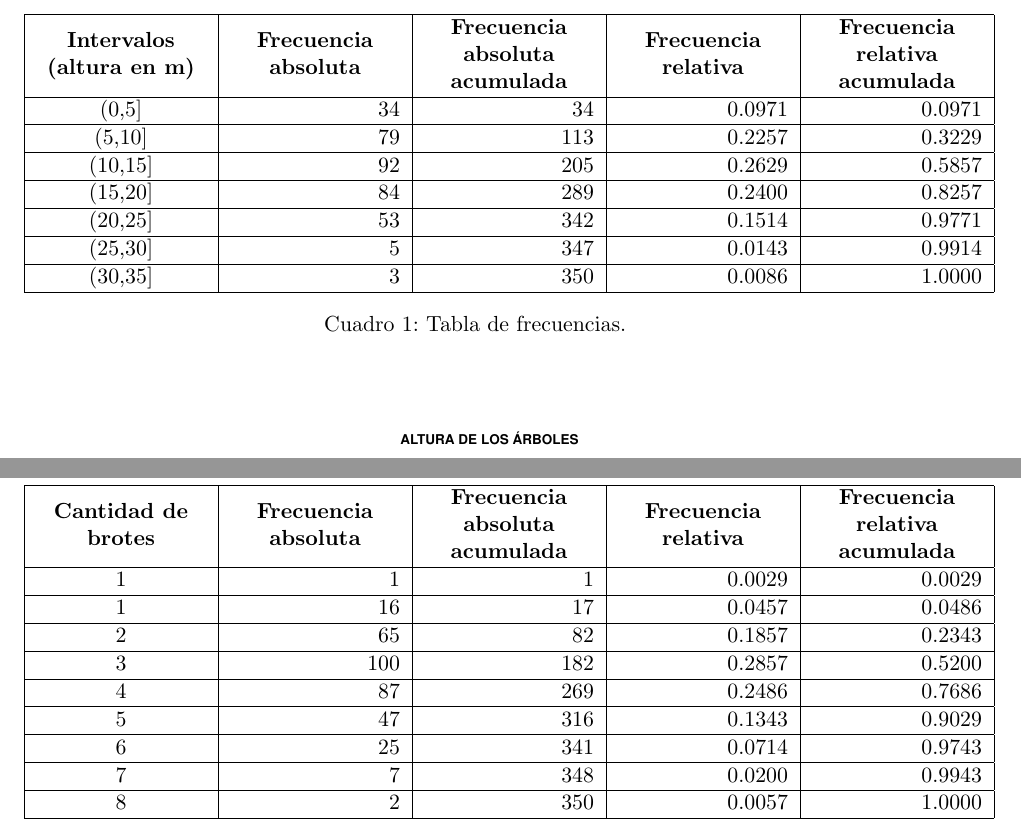
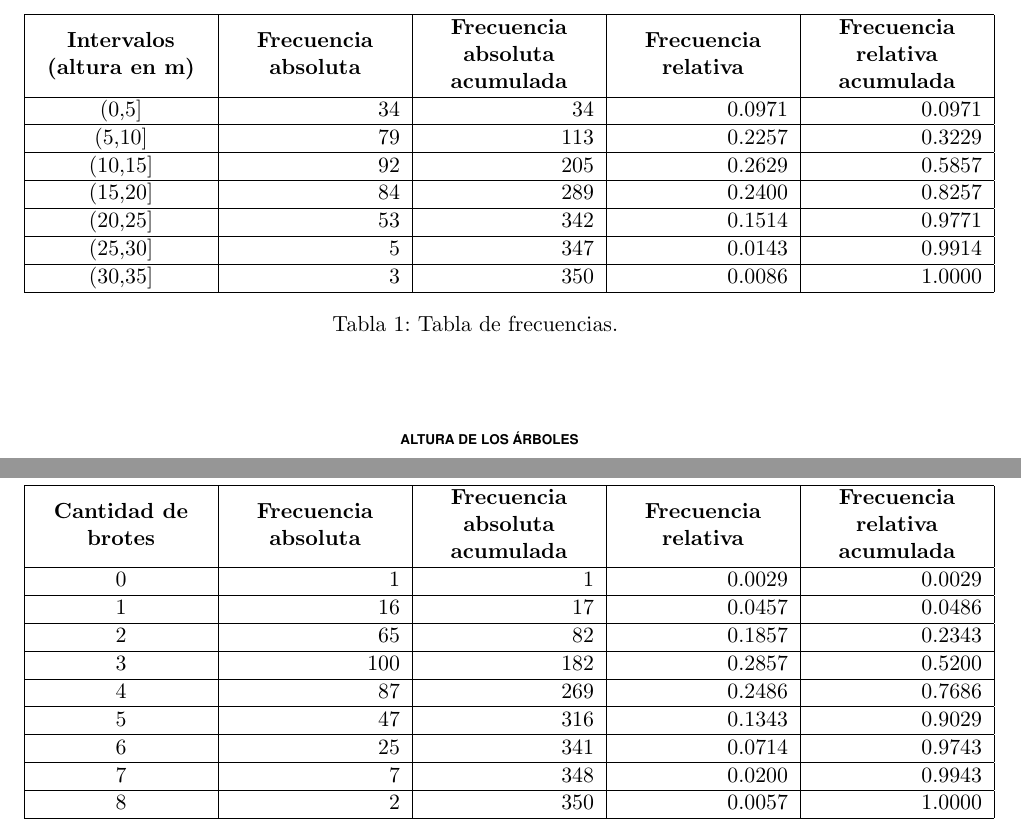
Before and after one commit to jfarizano/TP1PyE, a LaTeX document (Informe/Informe.tex): two parts of pages 4 and 10 of 13, joined at a grey line, cut so that both start at the same text. Compiled offline with pdfLaTeX.

Commit message:
arreglado cant brotes

```diff
--- a/Informe/Informe.tex
+++ b/Informe/Informe.tex
@@ -1,7 +1,7 @@
 \documentclass[11pt]{article}
 \usepackage[a4paper, margin=2.54cm]{geometry}
 \usepackage[utf8]{inputenc}
-\usepackage[spanish]{babel}
+\usepackage[spanish, mexico]{babel}
 \usepackage[spanish]{layout}
 \usepackage[article]{ragged2e}
 \usepackage{textcomp}
@@ -335,7 +335,7 @@
       \multirow{3}{3cm}{\centering\textbf{Frecuencia relativa acumulada}} \\
       & & & & \\
       & & & & \\ \hline
-      1	& 1	& 1 & 0.0029	& 0.0029 \\ \hline
+      0	& 1	& 1 & 0.0029	& 0.0029 \\ \hline
       1	& 16	& 17	& 0.0457	& 0.0486 \\ \hline
       2	& 65	& 82	& 0.1857	& 0.2343 \\ \hline
       3	& 100	& 182	& 0.2857	& 0.5200 \\ \hline
```
Also changed, not shown: Informe/Informe.pdf, 7 other files.
